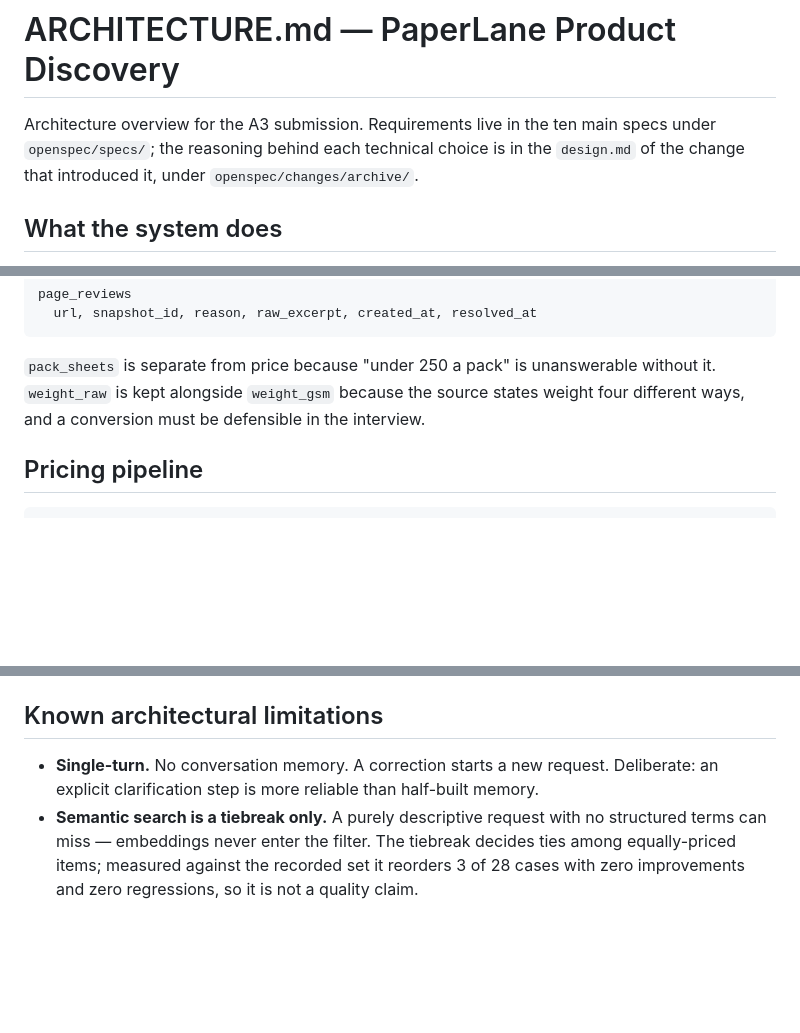
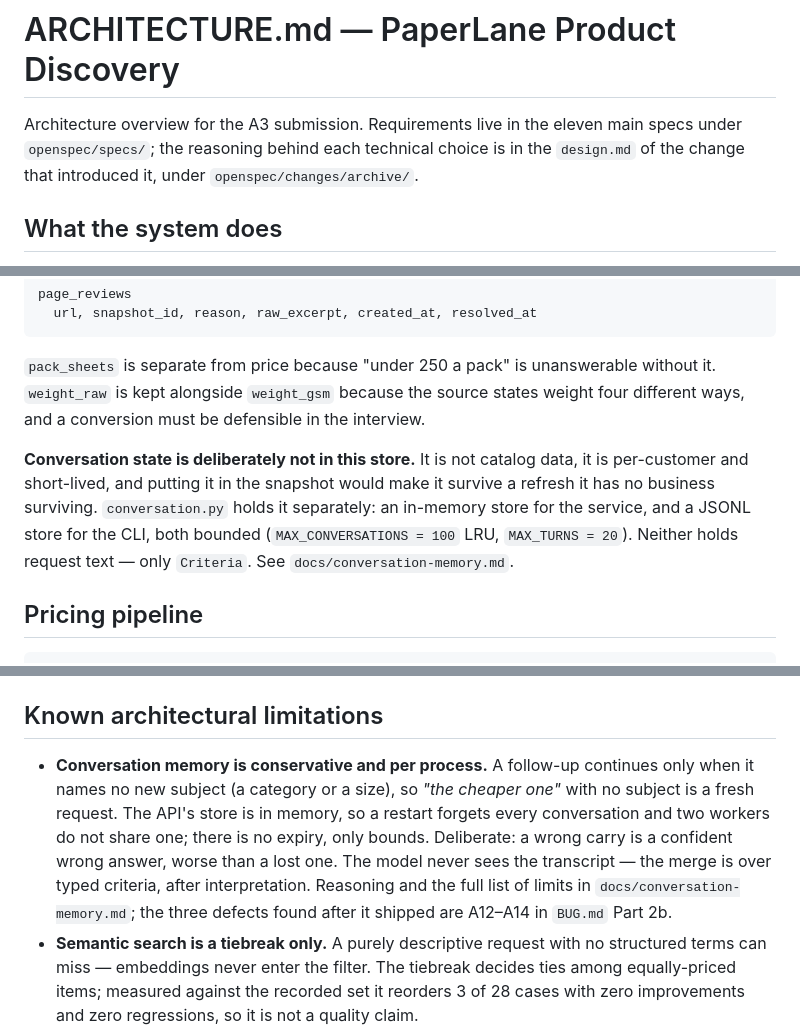
Before and after one commit to gbhaswara/devx_FDE_A3_Product_Discovery, a Markdown page: ARCHITECTURE.md, 3 parts joined by grey strips. Rendered like a GitHub page; blank space fills up the shorter version.

````diff
--- a/ARCHITECTURE.md
+++ b/ARCHITECTURE.md
@@ -1,6 +1,6 @@
 # ARCHITECTURE.md — PaperLane Product Discovery
 
-Architecture overview for the A3 submission. Requirements live in the ten main specs under `openspec/specs/`; the reasoning behind each technical choice is in the `design.md` of the change that introduced it, under `openspec/changes/archive/`.
+Architecture overview for the A3 submission. Requirements live in the eleven main specs under `openspec/specs/`; the reasoning behind each technical choice is in the `design.md` of the change that introduced it, under `openspec/changes/archive/`.
 
 ## What the system does
 
@@ -183,6 +192,8 @@ page_reviews
 
 `pack_sheets` is separate from price because "under 250 a pack" is unanswerable without it. `weight_raw` is kept alongside `weight_gsm` because the source states weight four different ways, and a conversion must be defensible in the interview.
 
+**Conversation state is deliberately not in this store.** It is not catalog data, it is per-customer and short-lived, and putting it in the snapshot would make it survive a refresh it has no business surviving. `conversation.py` holds it separately: an in-memory store for the service, and a JSONL store for the CLI, both bounded (`MAX_CONVERSATIONS = 100` LRU, `MAX_TURNS = 20`). Neither holds request text — only `Criteria`. See `docs/conversation-memory.md`.
+
 ## Pricing pipeline
 
 ```
@@ -300,7 +314,7 @@ Two consequences worth naming, because both are silent:
 
 ## Known architectural limitations
 
-- **Single-turn.** No conversation memory. A correction starts a new request. Deliberate: an explicit clarification step is more reliable than half-built memory.
+- **Conversation memory is conservative and per process.** A follow-up continues only when it names no new subject (a category or a size), so *"the cheaper one"* with no subject is a fresh request. The API's store is in memory, so a restart forgets every conversation and two workers do not share one; there is no expiry, only bounds. Deliberate: a wrong carry is a confident wrong answer, worse than a lost one. The model never sees the transcript — the merge is over typed criteria, after interpretation. Reasoning and the full list of limits in `docs/conversation-memory.md`; the three defects found after it shipped are A12–A14 in `BUG.md` Part 2b.
 - **Semantic search is a tiebreak only.** A purely descriptive request with no structured terms can miss — embeddings never enter the filter. The tiebreak decides ties among equally-priced items; measured against the recorded set it reorders 3 of 28 cases with zero improvements and zero regressions, so it is not a quality claim.
 - **Rule interpretation is narrower than the model.** Paraphrases the model handles may fall back to a clarification. The fallback rate is measured so the degradation is visible.
 - **No authentication, no rate limiting beyond the crawler.** This is a local demonstration service.
````
Also changed, not shown: other parts of ARCHITECTURE.md (+18 -6 lines), DESIGN.md (+15 -6 lines).
